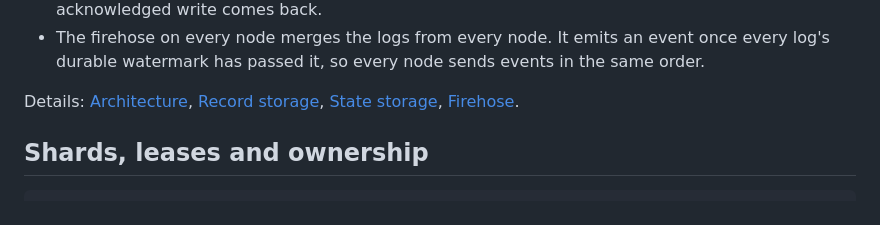
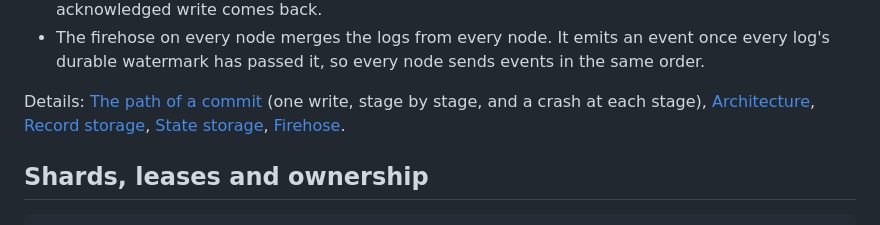
Before and after one commit to BTBurke/vlpds, a Markdown page: docs/overview.md, the part around the change. Drawn GitHub-style.

```diff
--- a/docs/overview.md
+++ b/docs/overview.md
@@ -97,7 +97,8 @@ edges:
 - The firehose on every node merges the logs from every node. It emits an event once every log's
   durable watermark has passed it, so every node sends events in the same order.
 
-Details: [Architecture](architecture.md), [Record storage](record-storage.md),
+Details: [The path of a commit](the-path-of-a-commit.md) (one write, stage by stage, and a crash
+at each stage), [Architecture](architecture.md), [Record storage](record-storage.md),
 [State storage](state-storage.md), [Firehose](firehose.md).
 
 ## Shards, leases and ownership
```
Also changed, not shown: docs/architecture.md (+2 -1 lines), docs/the-path-of-a-commit.md (added, +260 -0 lines).
